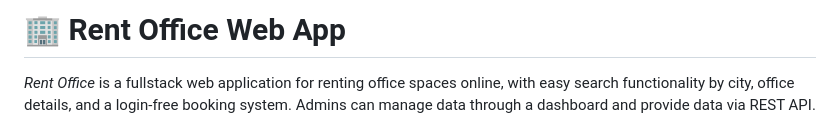
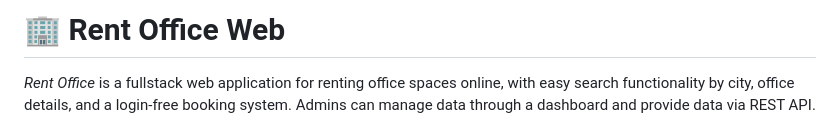
Before and after one commit to IMadeAgus/FirstOffice, a Markdown page: README.md, the part around the change. Rendered like a GitHub page.

```diff
--- a/README.md
+++ b/README.md
@@ -1,4 +1,4 @@
-# 🏢 Rent Office Web App
+# 🏢 Rent Office Web
 
 *Rent Office* is a fullstack web application for renting office spaces online, with easy search functionality by city, office details, and a login-free booking system. Admins can manage data through a dashboard and provide data via REST API.
 
```
